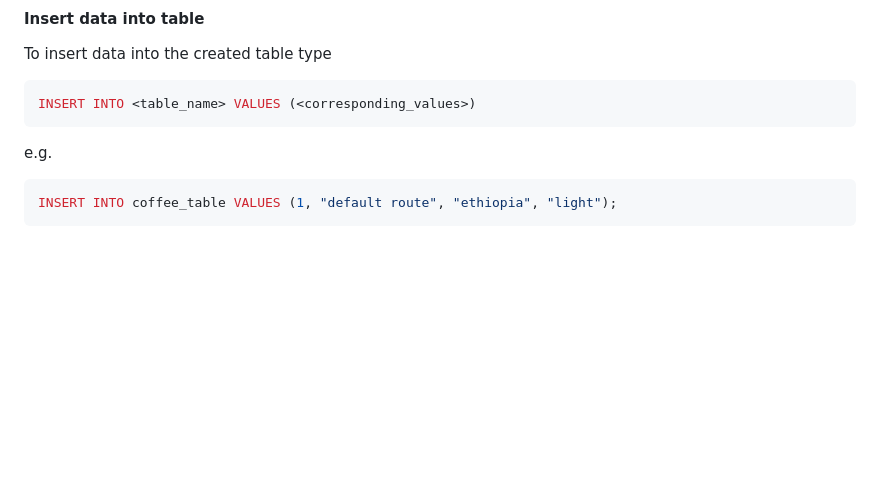
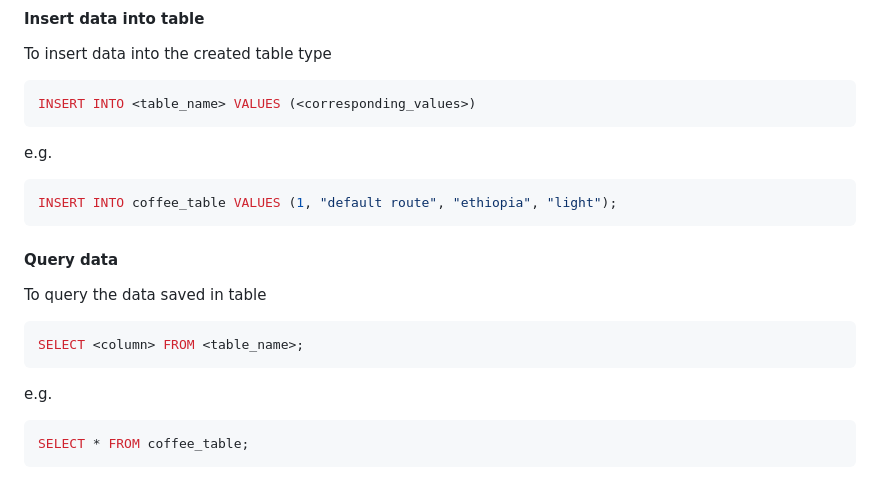
Before and after one commit to MAHMUD1223/ByteBook, a Markdown page: sql/README.md, the part around the change. GitHub-like rendering; blank space fills up the shorter version.

Commit message:
Add query data example to README.md

````diff
--- a/sql/README.md
+++ b/sql/README.md
@@ -102,3 +102,12 @@ e.g.
 ```sql
 INSERT INTO coffee_table VALUES (1, "default route", "ethiopia", "light");
 ```
+#### Query data
+To query the data saved in table
+```sql
+SELECT <column> FROM <table_name>;
+```
+e.g.
+```sql
+SELECT * FROM coffee_table;
+```
````
